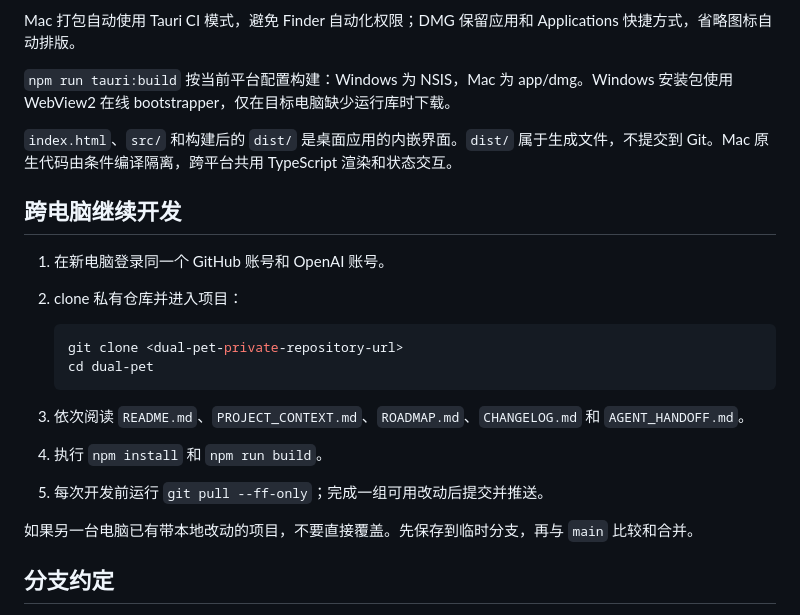
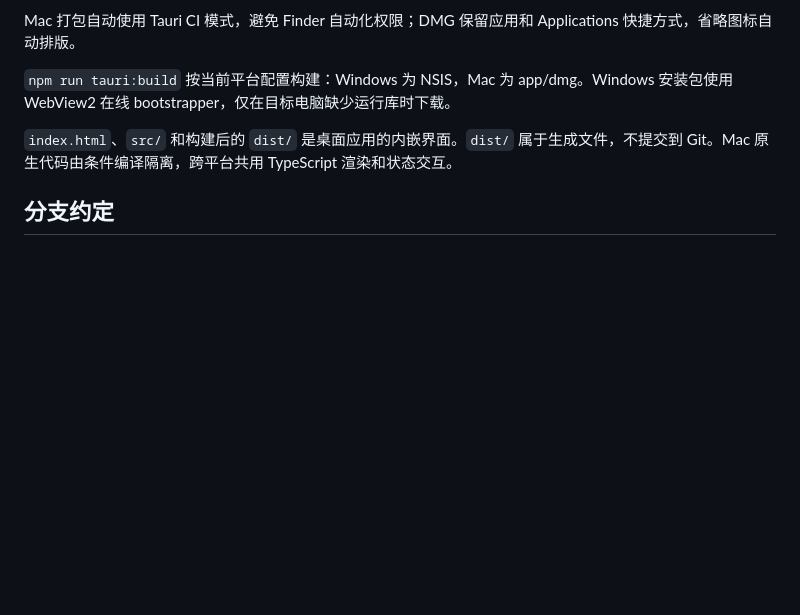
Before and after one commit to zhouhaiyun808/dual-pet, a Markdown page: README.md, the part around the change. Drawn GitHub-style; blank space fills up the shorter version.

````diff
--- a/README.md
+++ b/README.md
@@ -76,21 +76,6 @@ Mac 打包自动使用 Tauri CI 模式，避免 Finder 自动化权限；DMG 保
 
 `index.html`、`src/` 和构建后的 `dist/` 是桌面应用的内嵌界面。`dist/` 属于生成文件，不提交到 Git。Mac 原生代码由条件编译隔离，跨平台共用 TypeScript 渲染和状态交互。
 
-## 跨电脑继续开发
-
-1. 在新电脑登录同一个 GitHub 账号和 OpenAI 账号。
-2. clone 私有仓库并进入项目：
-
-   ```powershell
-   git clone <dual-pet-private-repository-url>
-   cd dual-pet
-   ```
-
-3. 依次阅读 `README.md`、`PROJECT_CONTEXT.md`、`ROADMAP.md`、`CHANGELOG.md` 和 `AGENT_HANDOFF.md`。
-4. 执行 `npm install` 和 `npm run build`。
-5. 每次开发前运行 `git pull --ff-only`；完成一组可用改动后提交并推送。
-
-如果另一台电脑已有带本地改动的项目，不要直接覆盖。先保存到临时分支，再与 `main` 比较和合并。
 
 ## 分支约定
 
````
